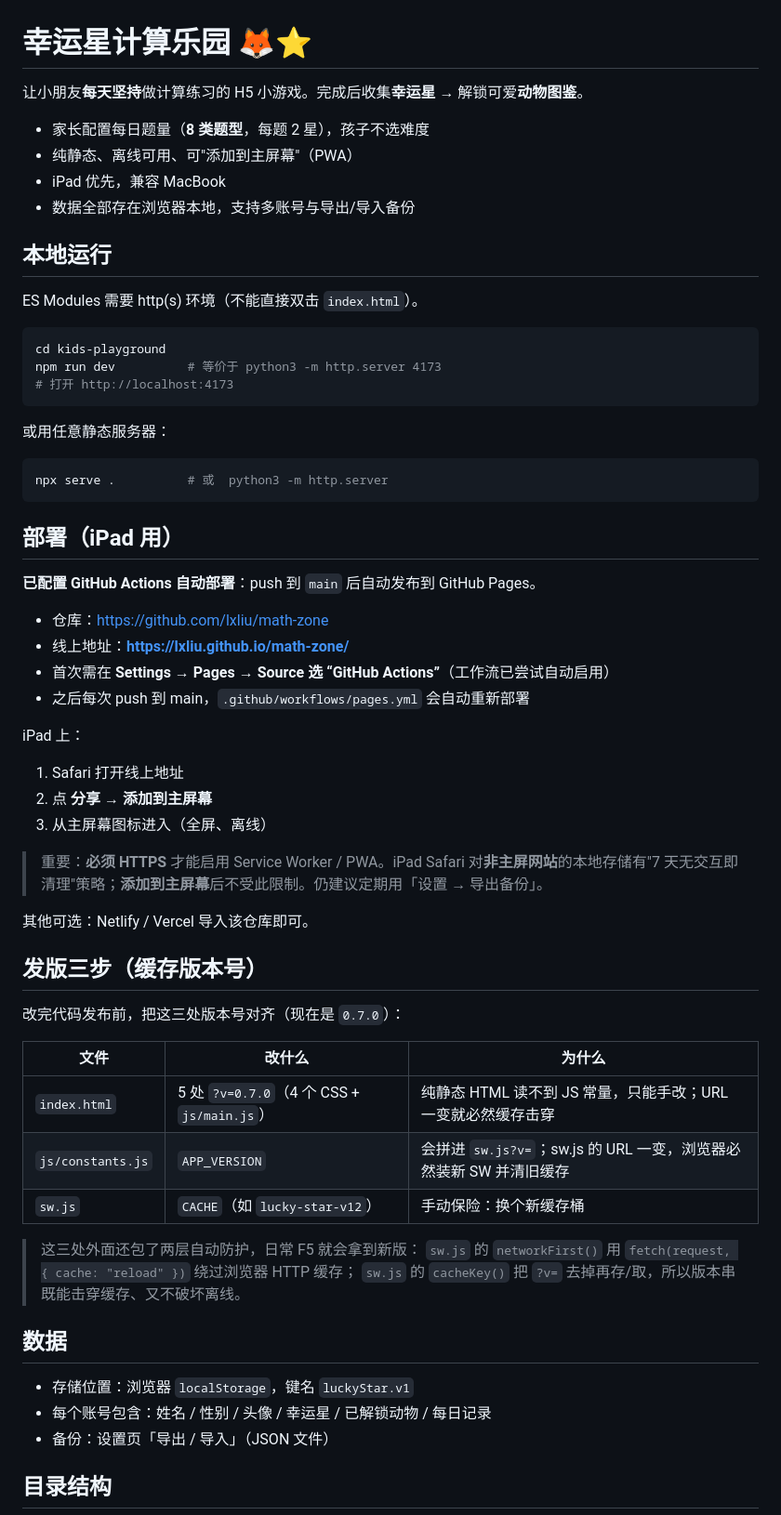
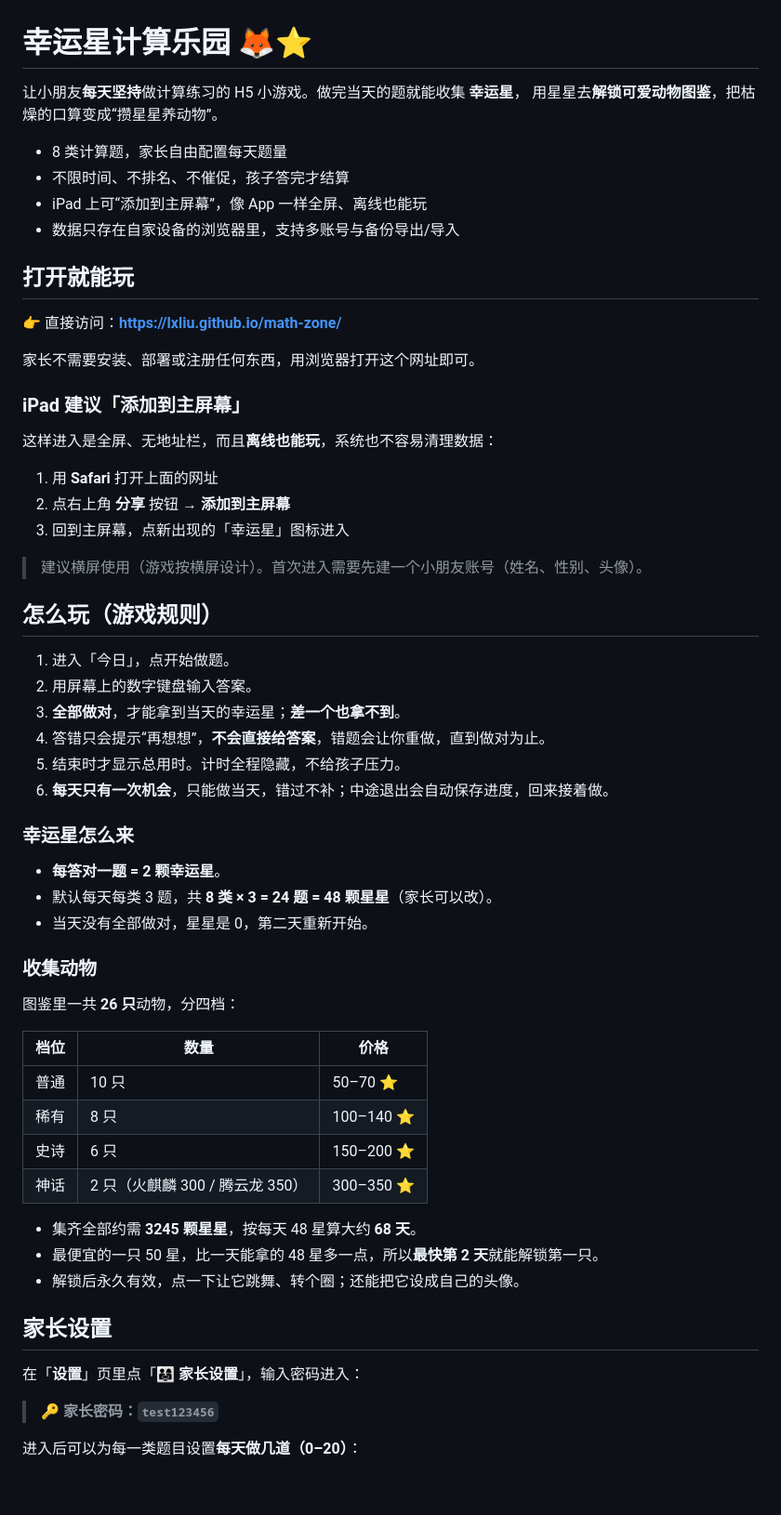
Before and after one commit to lxliu/math-zone, a Markdown page: README.md, the part around one of its changes. Shown at 93% size. Rendered like a GitHub page; blank space fills up the shorter version.

Commit message:
docs: 新增 AGENTS.md 开发指南，重写 README 为家长使用说明

````diff
--- a/README.md
+++ b/README.md
@@ -1,66 +1,64 @@
 # 幸运星计算乐园 🦊⭐
 
-让小朋友**每天坚持**做计算练习的 H5 小游戏。完成后收集**幸运星** → 解锁可爱**动物图鉴**。
+让小朋友**每天坚持**做计算练习的 H5 小游戏。做完当天的题就能收集 **幸运星**，
+用星星去**解锁可爱动物图鉴**，把枯燥的口算变成“攒星星养动物”。
 
-- 家长配置每日题量（**8 类题型**，每题 2 星），孩子不选难度
-- 纯静态、离线可用、可"添加到主屏幕"（PWA）
-- iPad 优先，兼容 MacBook
-- 数据全部存在浏览器本地，支持多账号与导出/导入备份
+- 8 类计算题，家长自由配置每天题量
+- 不限时间、不排名、不催促，孩子答完才结算
+- iPad 上可“添加到主屏幕”，像 App 一样全屏、离线也能玩
+- 数据只存在自家设备的浏览器里，支持多账号与备份导出/导入
 
-## 本地运行
+## 打开就能玩
 
-ES Modules 需要 http(s) 环境（不能直接双击 `index.html`）。
+👉 直接访问：**https://lxliu.github.io/math-zone/**
 
-```bash
-cd kids-playground
-npm run dev          # 等价于 python3 -m http.server 4173
-# 打开 http://localhost:4173
-```
+家长不需要安装、部署或注册任何东西，用浏览器打开这个网址即可。
 
-或用任意静态服务器：
+### iPad 建议「添加到主屏幕」
 
-```bash
-npx serve .          # 或  python3 -m http.server
-```
+这样进入是全屏、无地址栏，而且**离线也能玩**，系统也不容易清理数据：
 
-## 部署（iPad 用）
+1. 用 **Safari** 打开上面的网址
+2. 点右上角 **分享** 按钮 → **添加到主屏幕**
+3. 回到主屏幕，点新出现的「幸运星」图标进入
 
-**已配置 GitHub Actions 自动部署**：push 到 `main` 后自动发布到 GitHub Pages。
+> 建议横屏使用（游戏按横屏设计）。首次进入需要先建一个小朋友账号（姓名、性别、头像）。
 
-- 仓库：https://github.com/lxliu/math-zone
-- 线上地址：**https://lxliu.github.io/math-zone/**
-- 首次需在 **Settings → Pages → Source 选 “GitHub Actions”**（工作流已尝试自动启用）
-- 之后每次 push 到 main，`.github/workflows/pages.yml` 会自动重新部署
+## 怎么玩（游戏规则）
 
-iPad 上：
+1. 进入「今日」，点开始做题。
+2. 用屏幕上的数字键盘输入答案。
+3. **全部做对**，才能拿到当天的幸运星；**差一个也拿不到**。
+4. 答错只会提示“再想想”，**不会直接给答案**，错题会让你重做，直到做对为止。
+5. 结束时才显示总用时。计时全程隐藏，不给孩子压力。
+6. **每天只有一次机会**，只能做当天，错过不补；中途退出会自动保存进度，回来接着做。
 
-1. Safari 打开线上地址
-2. 点 **分享 → 添加到主屏幕**
-3. 从主屏幕图标进入（全屏、离线）
+### 幸运星怎么来
 
-> 重要：**必须 HTTPS** 才能启用 Service Worker / PWA。iPad Safari 对**非主屏网站**的本地存储有"7 天无交互即清理"策略；**添加到主屏幕**后不受此限制。仍建议定期用「设置 → 导出备份」。
+- **每答对一题 = 2 颗幸运星**。
+- 默认每天每类 3 题，共 **8 类 × 3 = 24 题 = 48 颗星星**（家长可以改）。
+- 当天没有全部做对，星星是 0，第二天重新开始。
 
-其他可选：Netlify / Vercel 导入该仓库即可。
+### 收集动物
 
-## 发版三步（缓存版本号）
+图鉴里一共 **26 只**动物，分四档：
 
-改完代码发布前，把这三处版本号对齐（现在是 `0.7.0`）：
+| 档位 | 数量 | 价格 |
+|---|---|---|
+| 普通 | 10 只 | 50–70 ⭐ |
+| 稀有 | 8 只 | 100–140 ⭐ |
+| 史诗 | 6 只 | 150–200 ⭐ |
+| 神话 | 2 只（火麒麟 300 / 腾云龙 350） | 300–350 ⭐ |
 
-| 文件 | 改什么 | 为什么 |
-|---|---|---|
-| `index.html` | 5 处 `?v=0.7.0`（4 个 CSS + `js/main.js`） | 纯静态 HTML 读不到 JS 常量，只能手改；URL 一变就必然缓存击穿 |
-| `js/constants.js` | `APP_VERSION` | 会拼进 `sw.js?v=`；sw.js 的 URL 一变，浏览器必然装新 SW 并清旧缓存 |
-| `sw.js` | `CACHE`（如 `lucky-star-v12`） | 手动保险：换个新缓存桶 |
+- 集齐全部约需 **3245 颗星星**，按每天 48 星算大约 **68 天**。
+- 最便宜的一只 50 星，比一天能拿的 48 星多一点，所以**最快第 2 天**就能解锁第一只。
+- 解锁后永久有效，点一下让它跳舞、转个圈；还能把它设成自己的头像。
 
-> 这三处外面还包了两层自动防护，日常 F5 就会拿到新版：
-> `sw.js` 的 `networkFirst()` 用 `fetch(request, { cache: "reload" })` 绕过浏览器 HTTP 缓存；
-> `sw.js` 的 `cacheKey()` 把 `?v=` 去掉再存/取，所以版本串既能击穿缓存、又不破坏离线。
+## 家长设置
 
-## 数据
+在「**设置**」页里点「**👨‍👩‍👧 家长设置**」，输入密码进入：
 
-- 存储位置：浏览器 `localStorage`，键名 `luckyStar.v1`
-- 每个账号包含：姓名 / 性别 / 头像 / 幸运星 / 已解锁动物 / 每日记录
-- 备份：设置页「导出 / 导入」（JSON 文件）
+> 🔑 **家长密码：`test123456`**
 
-## 目录结构
+进入后可以为每一类题目设置**每天做几道（0–20）**：
 
````
Also changed, not shown: other parts of README.md (+23 -78 lines), AGENTS.md (added, +157 -0 lines).
